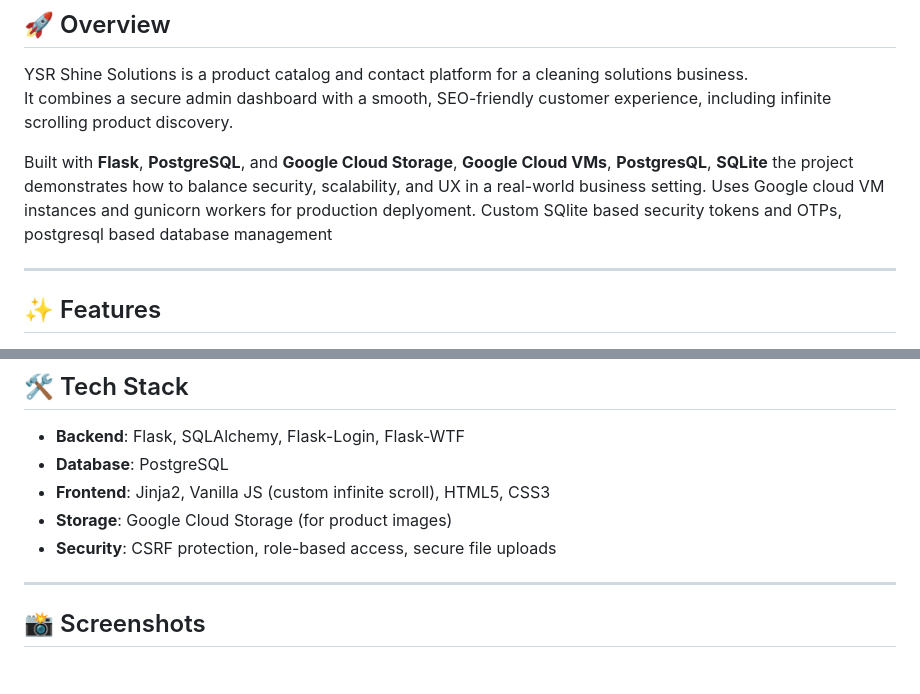
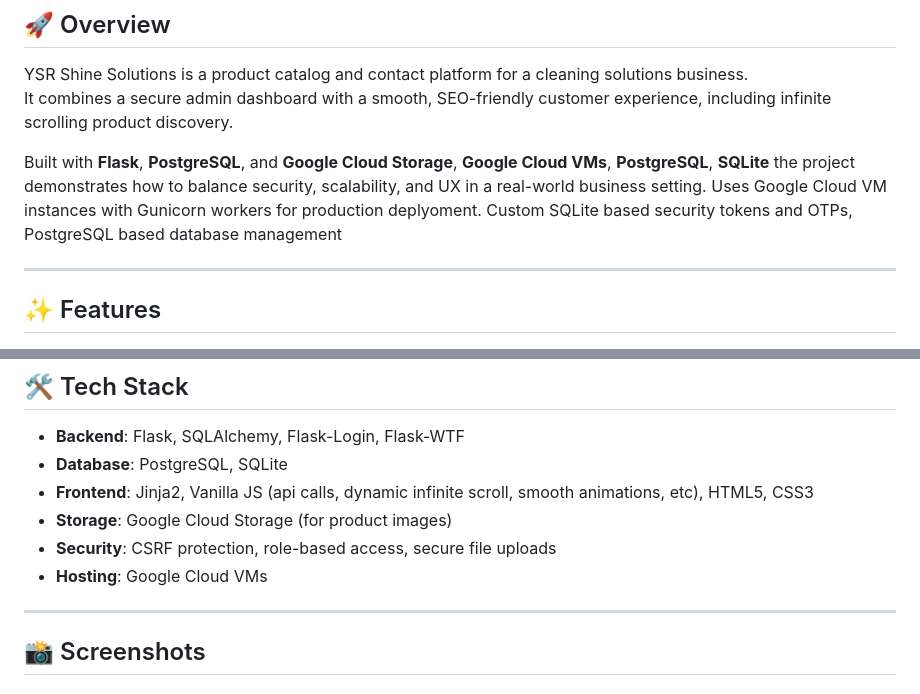
Before and after one commit to Charcoal4768/YSR, a Markdown page: README.md, 2 parts joined by grey strips. GitHub-like rendering.

Commit message:
Update README.md
Fixed grammatical errors and made some style tweaks

```diff
--- a/README.md
+++ b/README.md
@@ -11,9 +11,9 @@
 YSR Shine Solutions is a product catalog and contact platform for a cleaning solutions business.
 It combines a secure admin dashboard with a smooth, SEO-friendly customer experience, including infinite scrolling product discovery.
 
-Built with **Flask**, **PostgreSQL**, and **Google Cloud Storage**, **Google Cloud VMs**, **PostgresQL**, **SQLite** the project demonstrates how to balance security, scalability, and UX in a real-world business setting.
-Uses Google cloud VM instances and gunicorn workers for production deplyoment.
-Custom SQlite based security tokens and OTPs, postgresql based database management
+Built with **Flask**, **PostgreSQL**, and **Google Cloud Storage**, **Google Cloud VMs**, **PostgreSQL**, **SQLite** the project demonstrates how to balance security, scalability, and UX in a real-world business setting.
+Uses Google Cloud VM instances with Gunicorn workers for production deplyoment.
+Custom SQLite based security tokens and OTPs, PostgreSQL based database management
 
 ---
 
@@ -47,10 +47,11 @@ Custom SQlite based security tokens and OTPs, postgresql based database manageme
 ## 🛠️ Tech Stack
 
 - **Backend**: Flask, SQLAlchemy, Flask-Login, Flask-WTF
-- **Database**: PostgreSQL
-- **Frontend**: Jinja2, Vanilla JS (custom infinite scroll), HTML5, CSS3
+- **Database**: PostgreSQL, SQLite
+- **Frontend**: Jinja2, Vanilla JS (api calls, dynamic infinite scroll, smooth animations, etc), HTML5, CSS3
 - **Storage**: Google Cloud Storage (for product images)
 - **Security**: CSRF protection, role-based access, secure file uploads
+- **Hosting**: Google Cloud VMs
 
 ---
 
```
